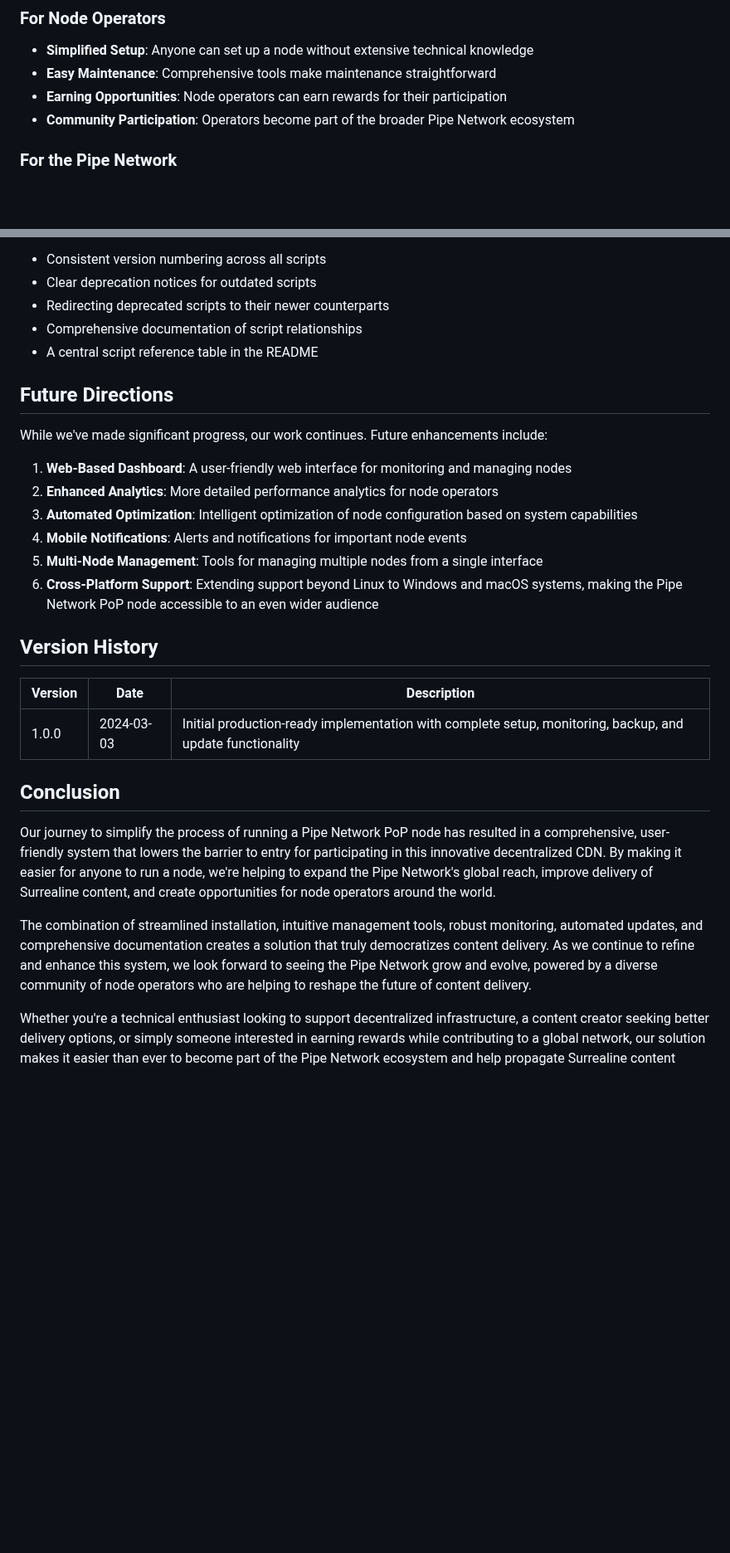
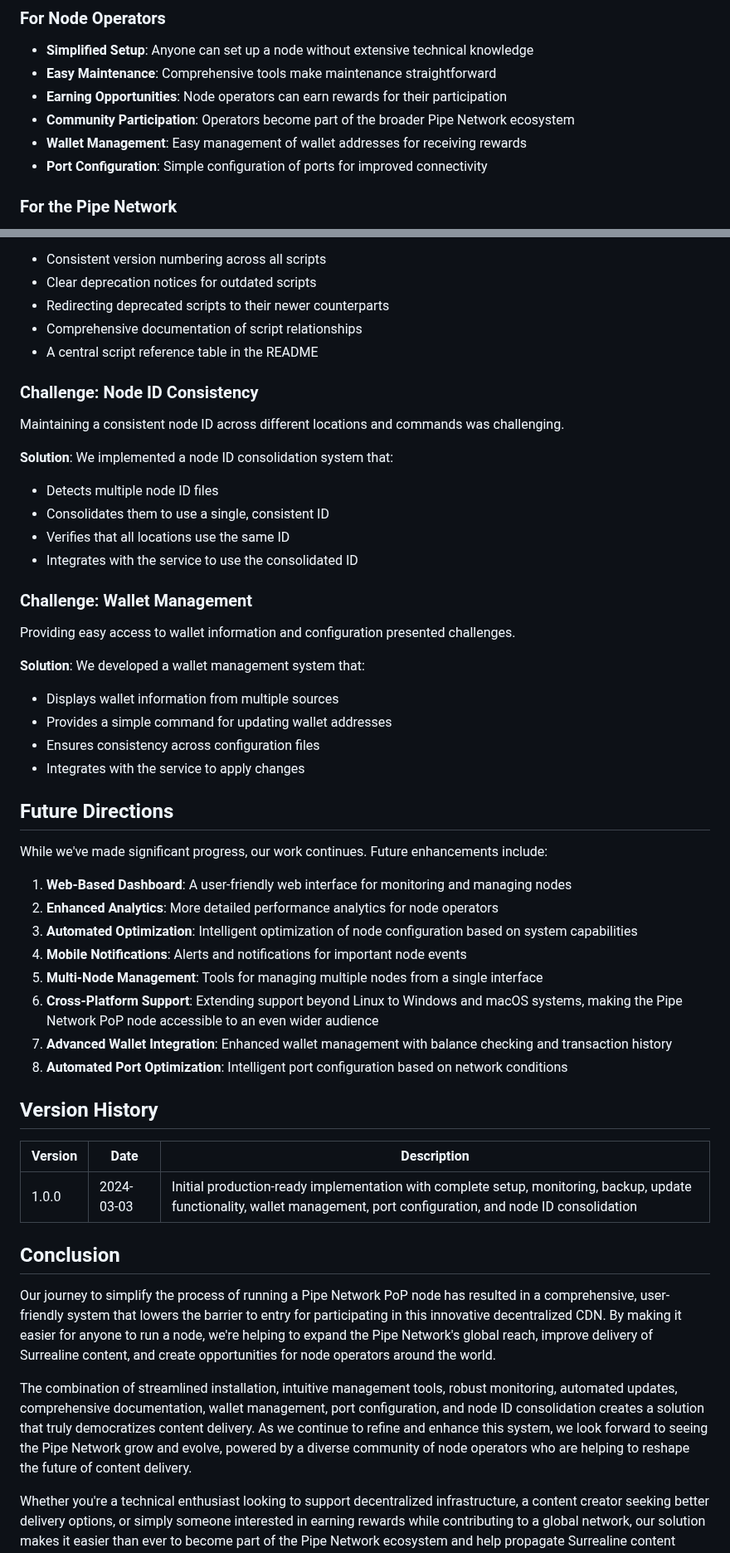
Before and after one commit to preterag/pipecdn, a Markdown page: docs/articles/pipe_pop_implementation_v1.0.md, 2 parts joined by grey strips. Shown at 83% size. Drawn GitHub-style; blank space fills up the shorter version.

```diff
--- a/docs/articles/pipe_pop_implementation_v1.0.md
+++ b/docs/articles/pipe_pop_implementation_v1.0.md
@@ -204,6 +258,8 @@ The impact of our work extends beyond technical achievements:
 - **Easy Maintenance**: Comprehensive tools make maintenance straightforward
 - **Earning Opportunities**: Node operators can earn rewards for their participation
 - **Community Participation**: Operators become part of the broader Pipe Network ecosystem
+- **Wallet Management**: Easy management of wallet addresses for receiving rewards
+- **Port Configuration**: Simple configuration of ports for improved connectivity
 
 ### For the Pipe Network
 
@@ -255,6 +311,26 @@ Managing multiple scripts with overlapping functionality presented organizationa
 - Comprehensive documentation of script relationships
 - A central script reference table in the README
 
+### Challenge: Node ID Consistency
+
+Maintaining a consistent node ID across different locations and commands was challenging.
+
+**Solution**: We implemented a node ID consolidation system that:
+- Detects multiple node ID files
+- Consolidates them to use a single, consistent ID
+- Verifies that all locations use the same ID
+- Integrates with the service to use the consolidated ID
+
+### Challenge: Wallet Management
+
+Providing easy access to wallet information and configuration presented challenges.
+
+**Solution**: We developed a wallet management system that:
+- Displays wallet information from multiple sources
+- Provides a simple command for updating wallet addresses
+- Ensures consistency across configuration files
+- Integrates with the service to apply changes
+
 ## Future Directions
 
 While we've made significant progress, our work continues. Future enhancements include:
@@ -265,18 +341,20 @@ While we've made significant progress, our work continues. Future enhancements i
 4. **Mobile Notifications**: Alerts and notifications for important node events
 5. **Multi-Node Management**: Tools for managing multiple nodes from a single interface
 6. **Cross-Platform Support**: Extending support beyond Linux to Windows and macOS systems, making the Pipe Network PoP node accessible to an even wider audience
+7. **Advanced Wallet Integration**: Enhanced wallet management with balance checking and transaction history
+8. **Automated Port Optimization**: Intelligent port configuration based on network conditions
 
 ## Version History
 
 | Version | Date | Description |
 |---------|------|-------------|
-| 1.0.0   | 2024-03-03 | Initial production-ready implementation with complete setup, monitoring, backup, and update functionality |
+| 1.0.0   | 2024-03-03 | Initial production-ready implementation with complete setup, monitoring, backup, update functionality, wallet management, port configuration, and node ID consolidation |
 
 ## Conclusion
 
 Our journey to simplify the process of running a Pipe Network PoP node has resulted in a comprehensive, user-friendly system that lowers the barrier to entry for participating in this innovative decentralized CDN. By making it easier for anyone to run a node, we're helping to expand the Pipe Network's global reach, improve delivery of Surrealine content, and create opportunities for node operators around the world.
 
-The combination of streamlined installation, intuitive management tools, robust monitoring, automated updates, and comprehensive documentation creates a solution that truly democratizes content delivery. As we continue to refine and enhance this system, we look forward to seeing the Pipe Network grow and evolve, powered by a diverse community of node operators who are helping to reshape the future of content delivery.
+The combination of streamlined installation, intuitive management tools, robust monitoring, automated updates, comprehensive documentation, wallet management, port configuration, and node ID consolidation creates a solution that truly democratizes content delivery. As we continue to refine and enhance this system, we look forward to seeing the Pipe Network grow and evolve, powered by a diverse community of node operators who are helping to reshape the future of content delivery.
 
 Whether you're a technical enthusiast looking to support decentralized infrastructure, a content creator seeking better delivery options, or simply someone interested in earning rewards while contributing to a global network, our solution makes it easier than ever to become part of the Pipe Network ecosystem and help propagate Surrealine content globally.
 
```
Also changed, not shown: other parts of docs/articles/pipe_pop_implementation_v1.0.md (+54 -0 lines).
